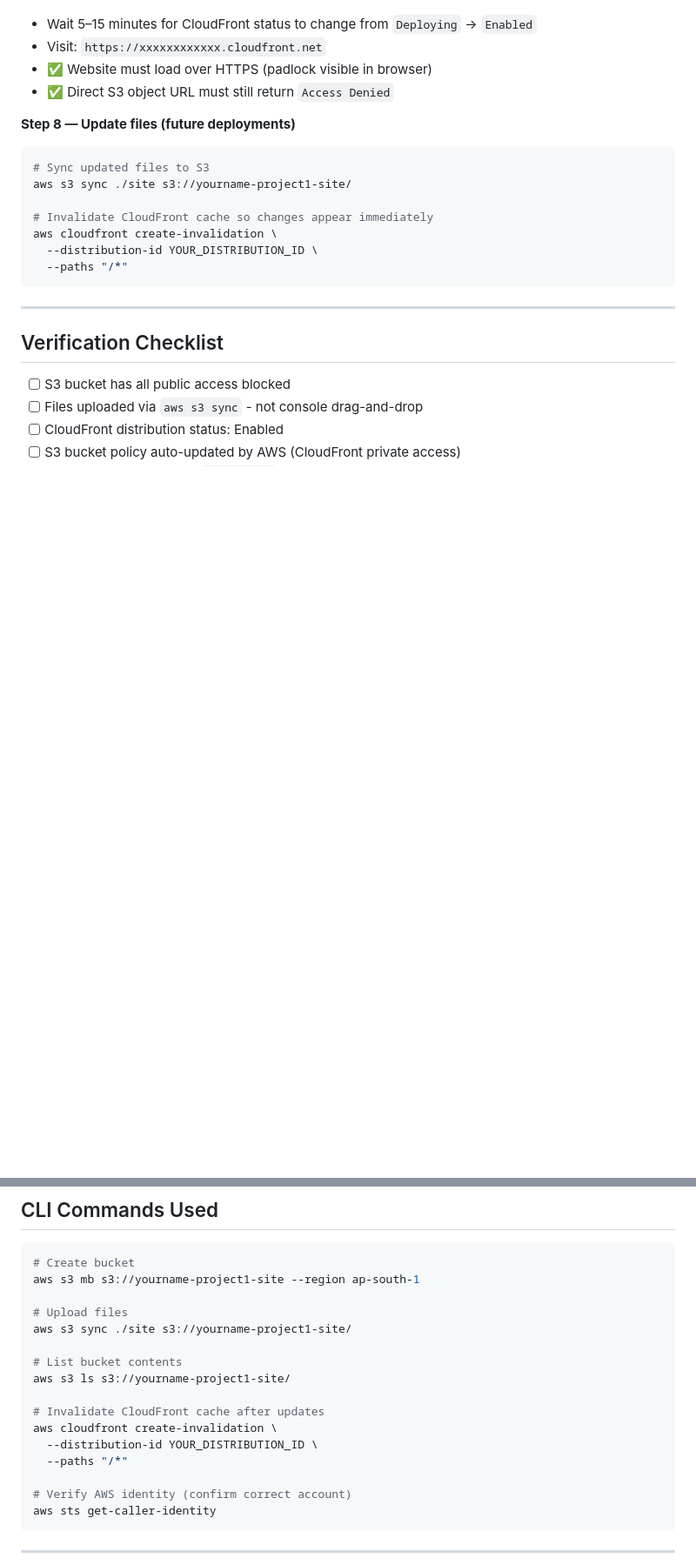
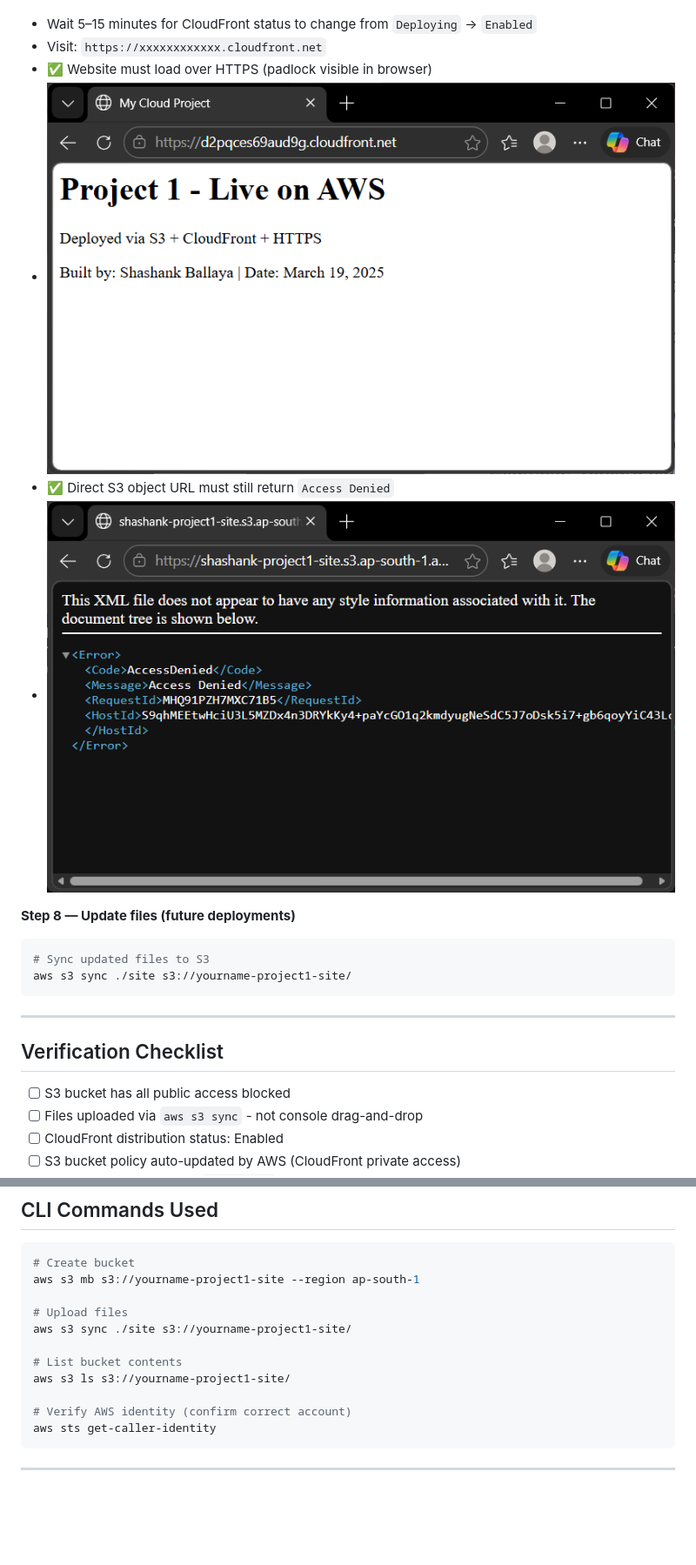
Before and after one commit to ShashankBallaya/aws-static-website-cloudfront, a Markdown page: README.md, 2 parts joined by grey strips. Shown at 87% size. GitHub-like rendering; blank space fills up the shorter version.

Commit message:
Fix typos and formatting in README.md

````diff
--- a/README.md
+++ b/README.md
@@ -134,18 +134,15 @@ After distribution is created:
 - Wait 5–15 minutes for CloudFront status to change from `Deploying` → `Enabled`
 - Visit: `https://xxxxxxxxxxxx.cloudfront.net`
 - ✅ Website must load over HTTPS (padlock visible in browser)
+- ![screenshots](screenshots/S3-Cloudfront-Indexpage.png)
 - ✅ Direct S3 object URL must still return `Access Denied`
+- ![screenshots](screenshots/S3-Access-Denied.png)
 
 **Step 8 — Update files (future deployments)**
 
 ```bash
 # Sync updated files to S3
 aws s3 sync ./site s3://yourname-project1-site/
-
-# Invalidate CloudFront cache so changes appear immediately
-aws cloudfront create-invalidation \
-  --distribution-id YOUR_DISTRIBUTION_ID \
-  --paths "/*"
 ```
 
 ---
@@ -173,11 +170,6 @@ aws s3 sync ./site s3://yourname-project1-site/
 
 # List bucket contents
 aws s3 ls s3://yourname-project1-site/
-
-# Invalidate CloudFront cache after updates
-aws cloudfront create-invalidation \
-  --distribution-id YOUR_DISTRIBUTION_ID \
-  --paths "/*"
 
 # Verify AWS identity (confirm correct account)
 aws sts get-caller-identity
````
Also changed, not shown: other parts of README.md (+3 -3 lines).
